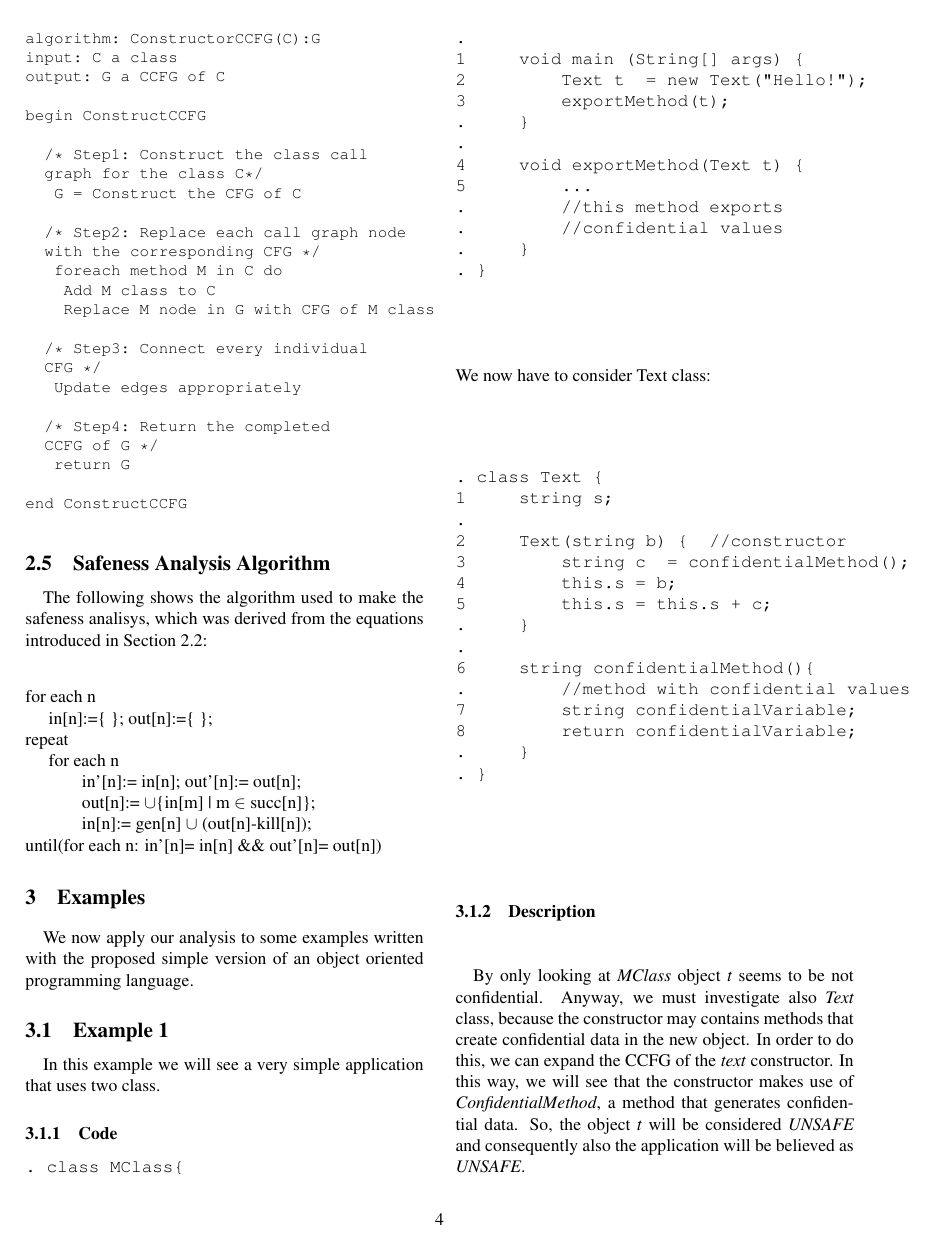
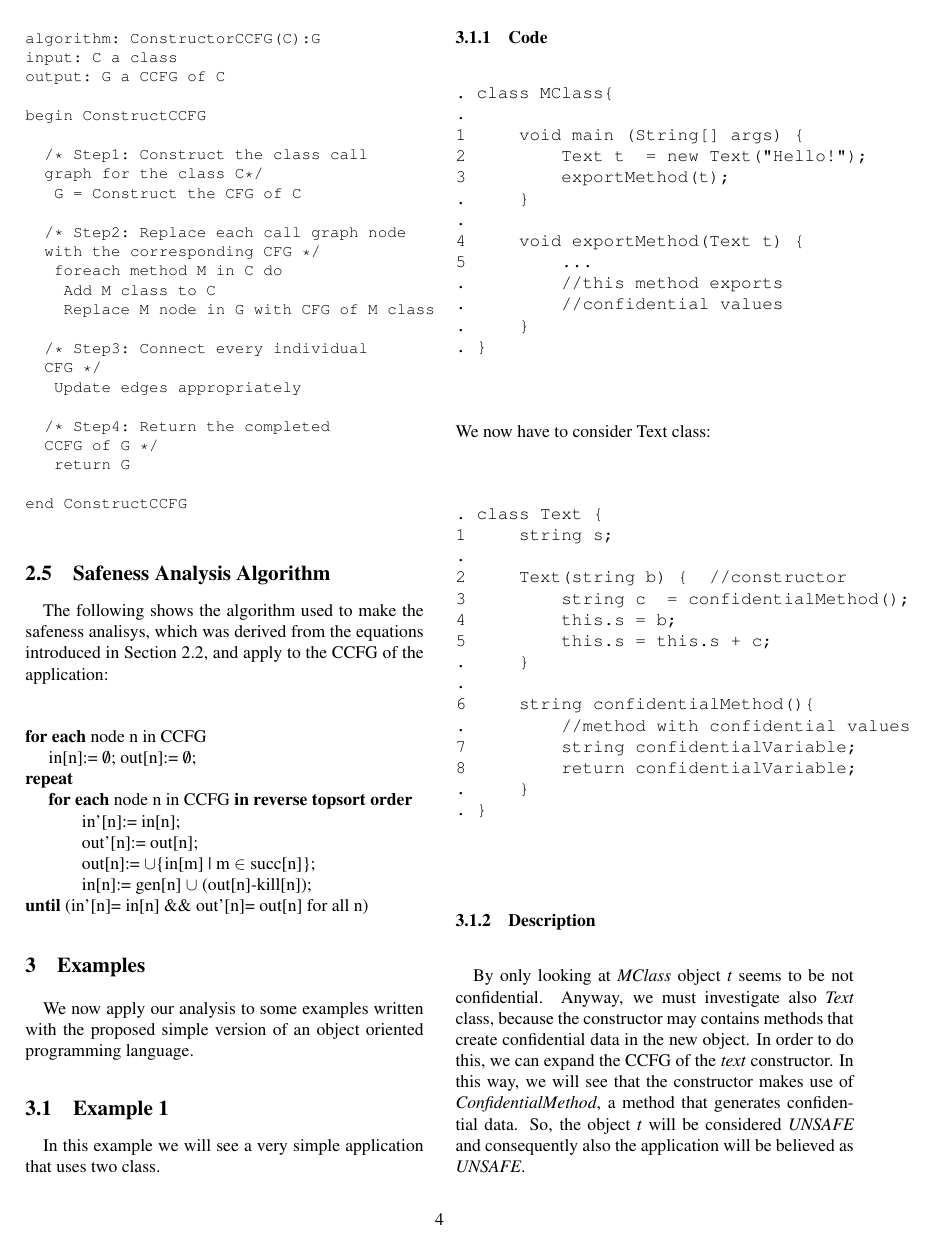
Before and after one commit to gbarbon/avp, a LaTeX document (project_latex/avp_project.tex): page 4 of 7. Compiled offline with pdfLaTeX; a LaTeX package or settings file that is missing is left out.

Commit message:
Modifica algoritmo SAA

```diff
--- a/project_latex/avp_project.tex
+++ b/project_latex/avp_project.tex
@@ -254,18 +254,19 @@ end ConstructCCFG
 
 \subsection{Safeness Analysis Algorithm}
 \paragraph{}
-The following shows the algorithm used to make the safeness analisys, which was derived from the equations introduced in Section 2.2:
+The following shows the algorithm used to make the safeness analisys, which was derived from the equations introduced in Section 2.2, and apply to the CCFG of the application:
 \begin{tabbing}
 % fissiamo le posizioni dei tab
 ~ \hspace{0.2cm} \= ~ \hspace{0.4cm} \= ~ \hspace{0.6cm} \= \\
-for each n\\
-\> in[n]:=\{ \}; out[n]:=\{ \};\\
-repeat\\
-\> for each n\\
-\>\> in'[n]:= in[n]; out'[n]:= out[n];\\
+\textbf{for each} node n in CCFG\\
+\> in[n]:= $\emptyset$; out[n]:= $\emptyset$;\\
+\textbf{repeat}\\
+\> \textbf{for each} node n in CCFG \textbf{in reverse topsort order}\\
+\>\> in'[n]:= in[n]; \\
+\>\> out'[n]:= out[n]; \\
 \>\> out[n]:= $\cup$\{in[m] | m $\in$ succ[n]\};\\
 \>\> in[n]:= gen[n] $\cup$ (out[n]-kill[n]);\\
-until(for each n: in'[n]= in[n] \&\& out'[n]= out[n])
+\textbf{until} (in'[n]= in[n] \&\& out'[n]= out[n] for all n)
 \end{tabbing}
 
 
```
Also changed, not shown: project_latex/avp_project.pdf, project_latex/avp_project.tex (1 more changed lines), 2 other files.
